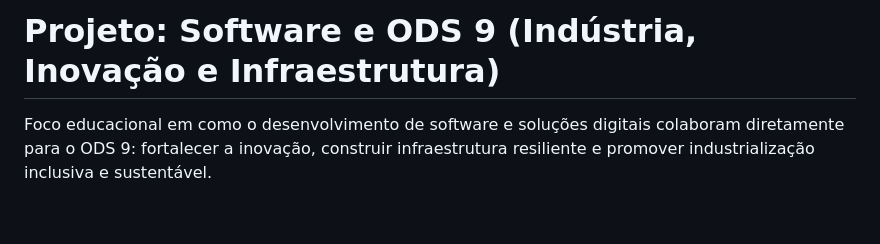
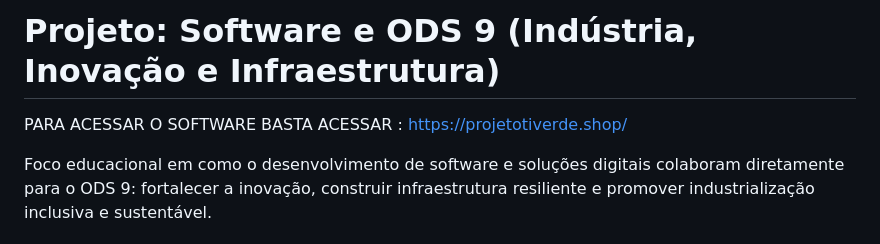
Before and after one commit to 109797/sistema, a Markdown page: README.md, the part around the change. Rendered like a GitHub page; blank space fills up the shorter version.

```diff
--- a/README.md
+++ b/README.md
@@ -1,4 +1,6 @@
 # Projeto: Software e ODS 9 (Indústria, Inovação e Infraestrutura)
+
+PARA ACESSAR O  SOFTWARE BASTA ACESSAR : https://projetotiverde.shop/
 
 Foco educacional em como o desenvolvimento de software e soluções digitais colaboram diretamente para o ODS 9: fortalecer a inovação, construir infraestrutura resiliente e promover industrialização inclusiva e sustentável.
 
```
